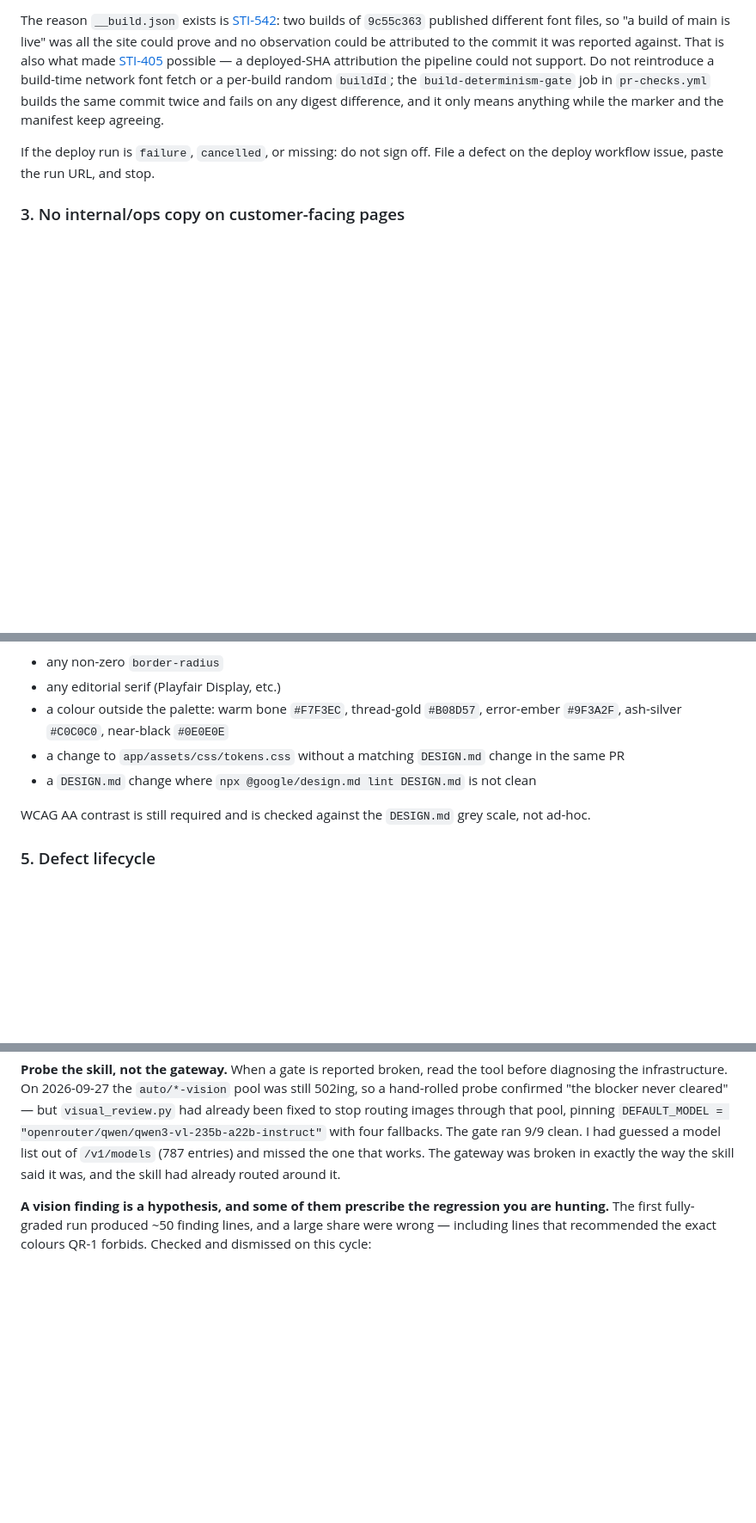
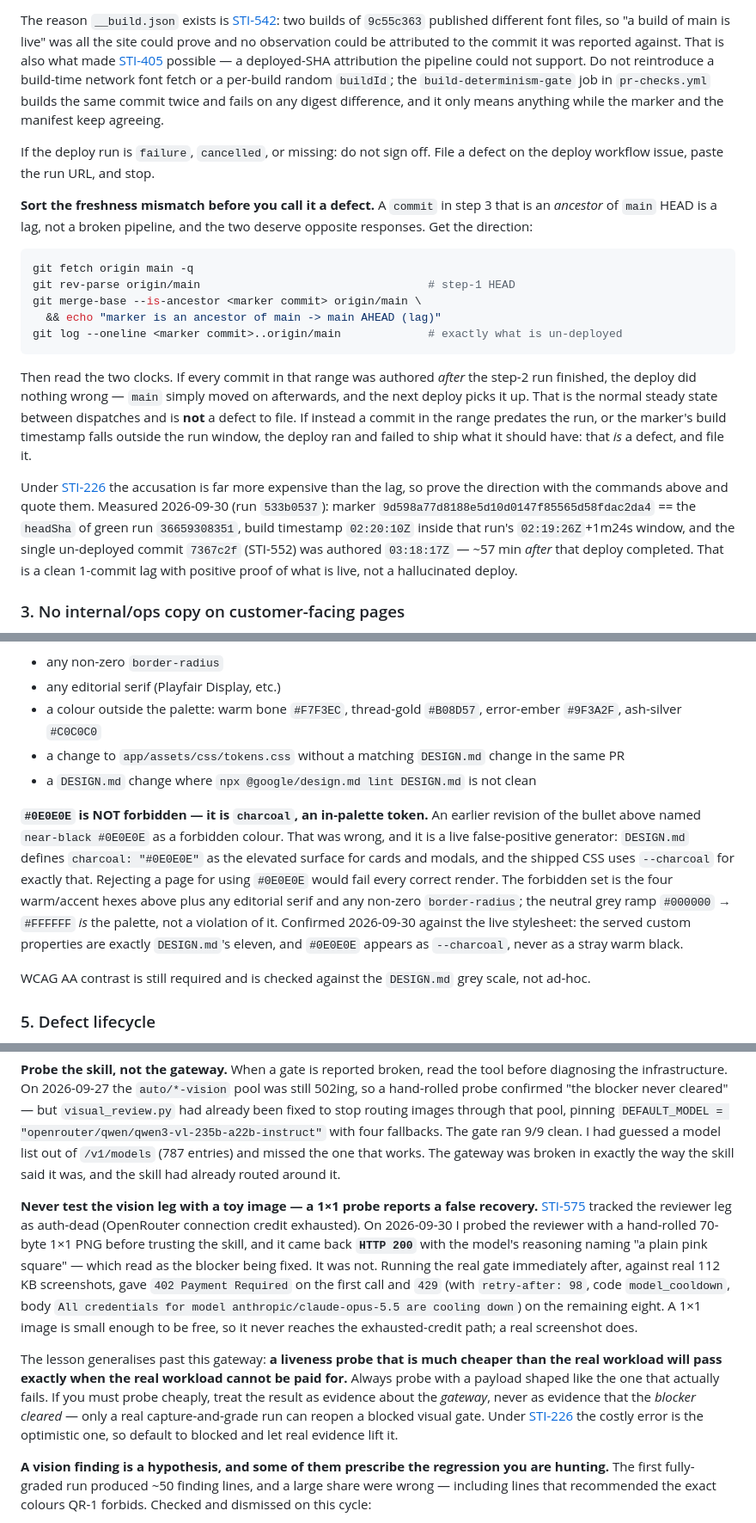
Before and after one commit to olivecasazza/stitch-ash, a Markdown page: docs/qa-checklist.md, 3 parts joined by grey strips. Shown at 86% size. GitHub-like rendering; blank space fills up the shorter version.

Commit message:
docs(qa): sort deploy lag from broken pipeline, and stop the 1x1 false recovery
Three corrections to docs/qa-checklist.md, all measured on run 533b0537.

1. Deploy provenance: a marker commit that is an ancestor of main HEAD is a
   lag, not a broken pipeline, and the two deserve opposite responses. Add
   the direction check (git merge-base --is-ancestor) plus the two-clock
   test, and record the 2026-09-30 measurement: marker 9d598a77 == the
   headSha of green run 36659308351, build timestamp 02:20:10Z inside that
   run's window, and the single un-deployed commit 7367c2f (STI-552)
   authored 03:18:17Z -- ~57 min after that deploy completed. Under STI-226
   the accusation is far more expensive than the lag, so prove the
   direction before filing.

2. Remove near-black #0E0E0E from the forbidden-colour list. It is
   charcoal, an in-palette DESIGN.md token used as --charcoal for elevated
   surfaces, and the live stylesheet serves exactly DESIGN.md's eleven
   tokens. Rejecting a page for #0E0E0E would fail every correct render.

3. Record the 1x1-probe false recovery. A 70-byte 1x1 PNG against the
   pinned reviewer model returns HTTP 200 while real 112 KB screenshots
   return 402 Payment Required then 429 model_cooldown. A liveness probe
   much cheaper than the real workload passes exactly when the real
   workload cannot be paid for, so only a real capture-and-grade run can
   reopen a blocked visual gate.

````diff
--- a/docs/qa-checklist.md
+++ b/docs/qa-checklist.md
@@ -141,6 +141,36 @@ the manifest keep agreeing.
 
 If the deploy run is `failure`, `cancelled`, or missing: do not sign off. File a defect on the deploy workflow issue, paste the run URL, and stop.
 
+**Sort the freshness mismatch before you call it a defect.** A `commit`
+in step 3 that is an *ancestor* of `main` HEAD is a lag, not a broken
+pipeline, and the two deserve opposite responses. Get the direction:
+
+```sh
+git fetch origin main -q
+git rev-parse origin/main                                  # step-1 HEAD
+git merge-base --is-ancestor <marker commit> origin/main \
+  && echo "marker is an ancestor of main -> main AHEAD (lag)"
+git log --oneline <marker commit>..origin/main             # exactly what is un-deployed
+```
+
+Then read the two clocks. If every commit in that range was authored
+*after* the step-2 run finished, the deploy did nothing wrong — `main`
+simply moved on afterwards, and the next deploy picks it up. That is the
+normal steady state between dispatches and is **not** a defect to file.
+If instead a commit in the range predates the run, or the marker's build
+timestamp falls outside the run window, the deploy ran and failed to ship
+what it should have: that *is* a defect, and file it.
+
+Under [STI-226](/issues/STI-226) the accusation is far more expensive
+than the lag, so prove the direction with the commands above and quote
+them. Measured 2026-09-30 (run `533b0537`): marker
+`9d598a77d8188e5d10d0147f85565d58fdac2da4` == the `headSha` of green run
+`36659308351`, build timestamp `02:20:10Z` inside that run's
+`02:19:26Z`+1m24s window, and the single un-deployed commit
+`7367c2f` (STI-552) was authored `03:18:17Z` — ~57 min *after* that deploy
+completed. That is a clean 1-commit lag with positive proof of what is
+live, not a hallucinated deploy.
+
 ### 3. No internal/ops copy on customer-facing pages
 
 The CI gate is `scripts/ci/no-internal-copy-in-storefront.sh` (merged on `main` via
@@ -183,12 +213,24 @@ issue, if any of the following appear:
 - any non-zero `border-radius`
 - any editorial serif (Playfair Display, etc.)
 - a colour outside the palette: warm bone `#F7F3EC`, thread-gold
-  `#B08D57`, error-ember `#9F3A2F`, ash-silver `#C0C0C0`, near-black
-  `#0E0E0E`
+  `#B08D57`, error-ember `#9F3A2F`, ash-silver `#C0C0C0`
 - a change to `app/assets/css/tokens.css` without a matching `DESIGN.md`
   change in the same PR
 - a `DESIGN.md` change where `npx @google/design.md lint DESIGN.md` is
   not clean
+
+**`#0E0E0E` is NOT forbidden — it is `charcoal`, an in-palette token.**
+An earlier revision of the bullet above named `near-black #0E0E0E` as a
+forbidden colour. That was wrong, and it is a live false-positive
+generator: `DESIGN.md` defines `charcoal: "#0E0E0E"` as the elevated
+surface for cards and modals, and the shipped CSS uses `--charcoal` for
+exactly that. Rejecting a page for using `#0E0E0E` would fail every
+correct render. The forbidden set is the four warm/accent hexes above
+plus any editorial serif and any non-zero `border-radius`; the neutral
+grey ramp `#000000` → `#FFFFFF` *is* the palette, not a violation of it.
+Confirmed 2026-09-30 against the live stylesheet: the served custom
+properties are exactly `DESIGN.md`'s eleven, and `#0E0E0E` appears as
+`--charcoal`, never as a stray warm black.
 
 WCAG AA contrast is still required and is checked against the `DESIGN.md`
 grey scale, not ad-hoc.
@@ -334,6 +376,28 @@ four fallbacks. The gate ran 9/9 clean. I had guessed a model list out
 of `/v1/models` (787 entries) and missed the one that works. The
 gateway was broken in exactly the way the skill said it was, and the
 skill had already routed around it.
+
+**Never test the vision leg with a toy image — a 1×1 probe reports a
+false recovery.** [STI-575](/issues/STI-575) tracked the reviewer leg
+as auth-dead (OpenRouter connection credit exhausted). On 2026-09-30 I
+probed the reviewer with a hand-rolled 70-byte 1×1 PNG before trusting
+the skill, and it came back **`HTTP 200`** with the model's reasoning
+naming "a plain pink square" — which read as the blocker being fixed.
+It was not. Running the real gate immediately after, against real
+112 KB screenshots, gave `402 Payment Required` on the first call and
+`429` (with `retry-after: 98`, code `model_cooldown`, body
+`All credentials for model anthropic/claude-opus-5.5 are cooling down`)
+on the remaining eight. A 1×1 image is small enough to be free, so it
+never reaches the exhausted-credit path; a real screenshot does.
+
+The lesson generalises past this gateway: **a liveness probe that is
+much cheaper than the real workload will pass exactly when the real
+workload cannot be paid for.** Always probe with a payload shaped like
+the one that actually fails. If you must probe cheaply, treat the
+result as evidence about the *gateway*, never as evidence that the
+*blocker cleared* — only a real capture-and-grade run can reopen a
+blocked visual gate. Under [STI-226](/issues/STI-226) the costly error
+is the optimistic one, so default to blocked and let real evidence lift it.
 
 **A vision finding is a hypothesis, and some of them prescribe the
 regression you are hunting.** The first fully-graded run produced ~50
````
